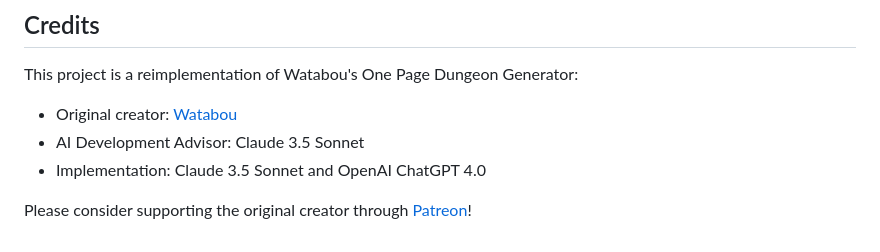
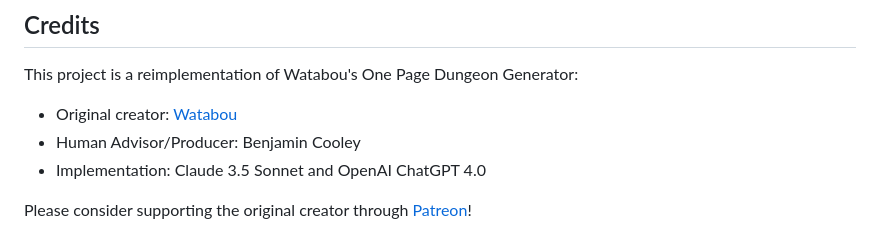
Before and after one commit to benjcooley/dungeongen, a Markdown page: README.md, the part around the change. GitHub-like rendering.

Commit message:
docs: Update README credits to reflect Benjamin Cooley's role

```diff
--- a/README.md
+++ b/README.md
@@ -122,7 +122,7 @@ limitations under the License.
 
 This project is a reimplementation of Watabou's One Page Dungeon Generator:
 - Original creator: [Watabou](https://watabou.itch.io)
-- AI Development Advisor: Claude 3.5 Sonnet
+- Human Advisor/Producer: Benjamin Cooley
 - Implementation: Claude 3.5 Sonnet and OpenAI ChatGPT 4.0
 
 Please consider supporting the original creator through [Patreon](https://www.patreon.com/watawatabou)!
```
